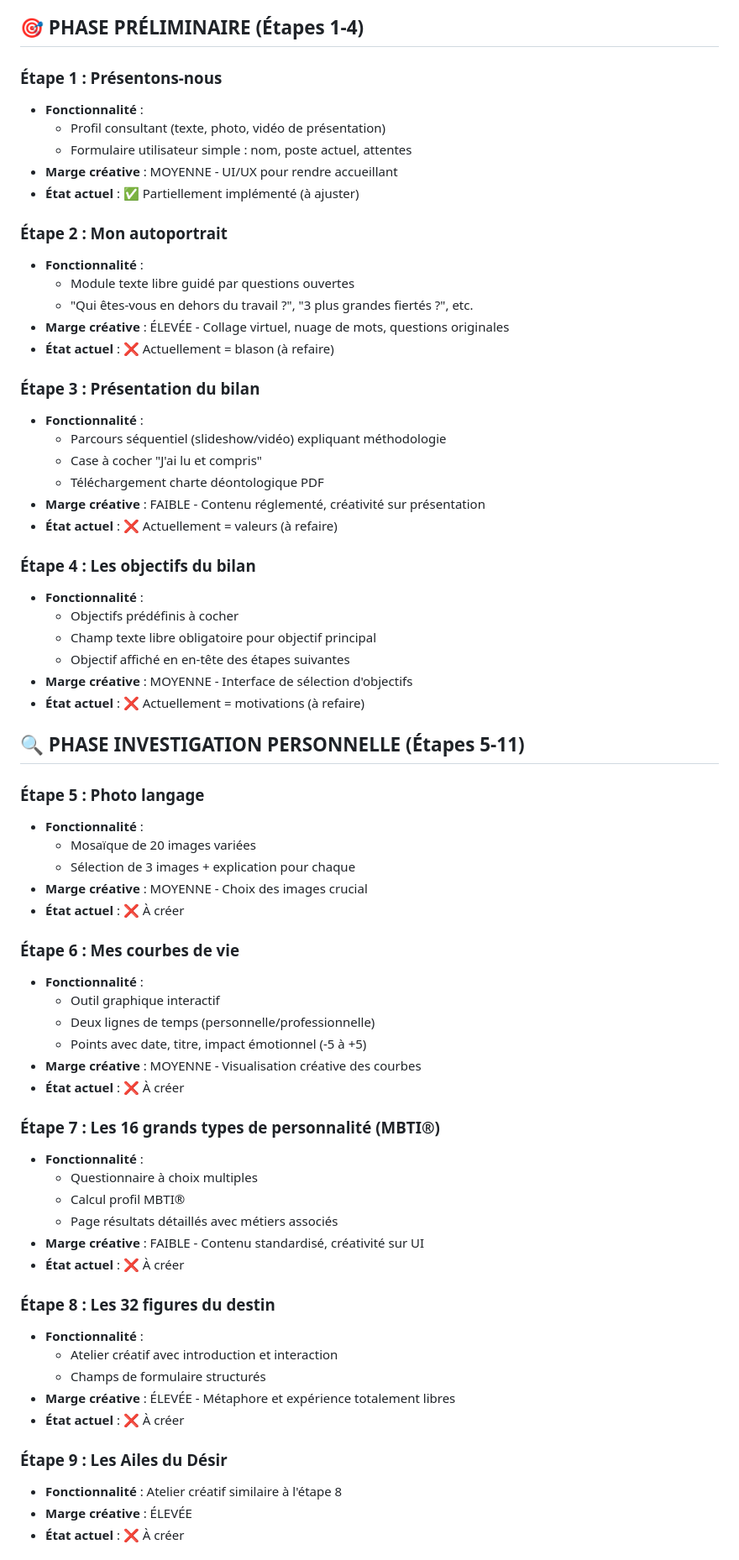
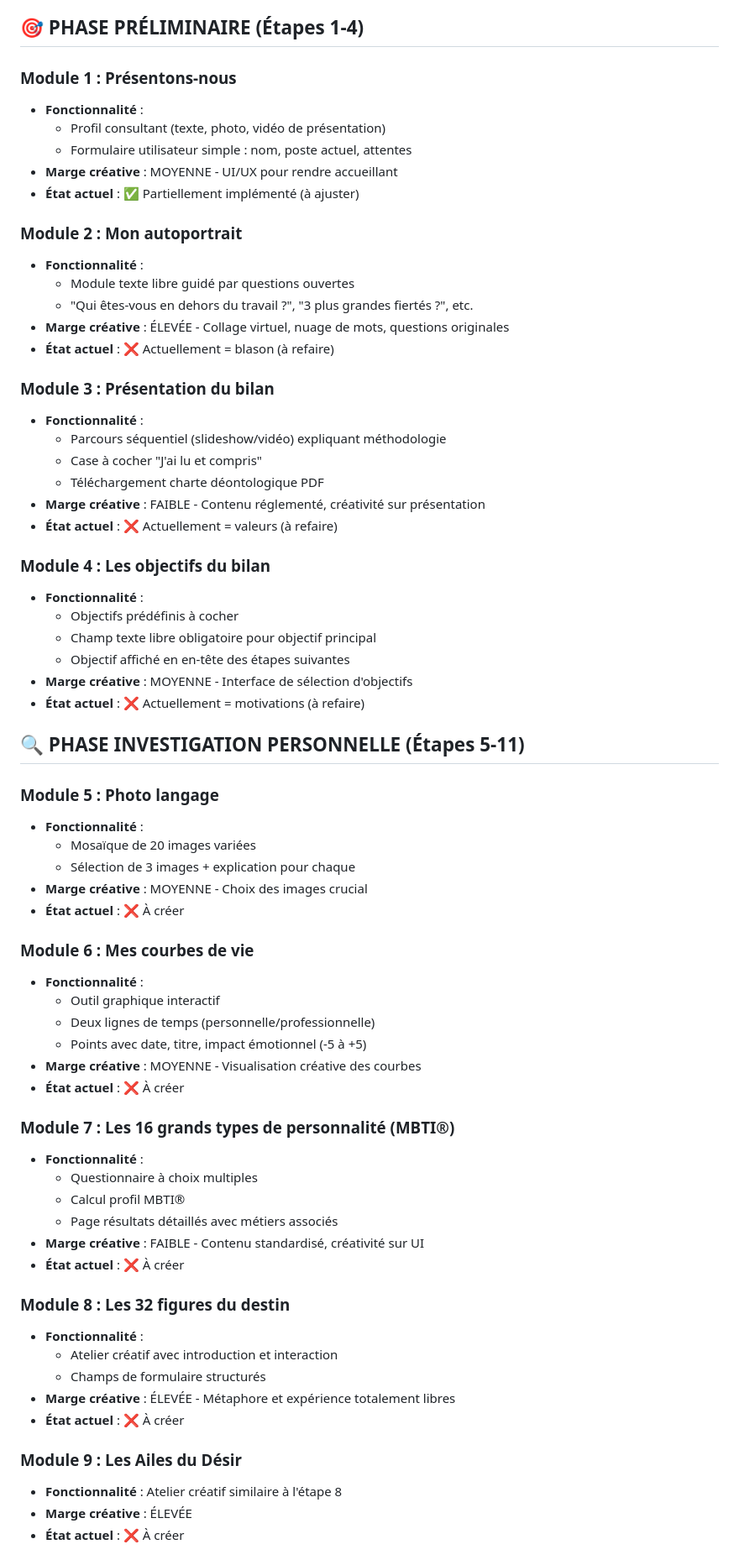
Before and after one commit to sfardea/bdc, a Markdown page: documentation/NOUVELLE_STRUCTURE_ETAPES.md, the part around the change printed below. Shown: that part at 84% size. GitHub-like rendering.

```diff
--- a/documentation/NOUVELLE_STRUCTURE_ETAPES.md
+++ b/documentation/NOUVELLE_STRUCTURE_ETAPES.md
@@ -4,21 +4,21 @@ Basée sur les spécifications précises reçues, voici la restructuration compl
 
 ## 🎯 **PHASE PRÉLIMINAIRE (Étapes 1-4)**
 
-### **Étape 1 : Présentons-nous**
+### **Module 1 : Présentons-nous**
 - **Fonctionnalité** :
   - Profil consultant (texte, photo, vidéo de présentation)
   - Formulaire utilisateur simple : nom, poste actuel, attentes
 - **Marge créative** : MOYENNE - UI/UX pour rendre accueillant
 - **État actuel** : ✅ Partiellement implémenté (à ajuster)
 
-### **Étape 2 : Mon autoportrait**
+### **Module 2 : Mon autoportrait**
 - **Fonctionnalité** :
   - Module texte libre guidé par questions ouvertes
   - "Qui êtes-vous en dehors du travail ?", "3 plus grandes fiertés ?", etc.
 - **Marge créative** : ÉLEVÉE - Collage virtuel, nuage de mots, questions originales
 - **État actuel** : ❌ Actuellement = blason (à refaire)
 
-### **Étape 3 : Présentation du bilan**
+### **Module 3 : Présentation du bilan**
 - **Fonctionnalité** :
   - Parcours séquentiel (slideshow/vidéo) expliquant méthodologie
   - Case à cocher "J'ai lu et compris"
@@ -26,7 +26,7 @@ Basée sur les spécifications précises reçues, voici la restructuration compl
 - **Marge créative** : FAIBLE - Contenu réglementé, créativité sur présentation
 - **État actuel** : ❌ Actuellement = valeurs (à refaire)
 
-### **Étape 4 : Les objectifs du bilan**
+### **Module 4 : Les objectifs du bilan**
 - **Fonctionnalité** :
   - Objectifs prédéfinis à cocher
   - Champ texte libre obligatoire pour objectif principal
@@ -36,14 +36,14 @@ Basée sur les spécifications précises reçues, voici la restructuration compl
 
 ## 🔍 **PHASE INVESTIGATION PERSONNELLE (Étapes 5-11)**
 
-### **Étape 5 : Photo langage**
+### **Module 5 : Photo langage**
 - **Fonctionnalité** :
   - Mosaïque de 20 images variées
   - Sélection de 3 images + explication pour chaque
 - **Marge créative** : MOYENNE - Choix des images crucial
 - **État actuel** : ❌ À créer
 
-### **Étape 6 : Mes courbes de vie**
+### **Module 6 : Mes courbes de vie**
 - **Fonctionnalité** :
   - Outil graphique interactif
   - Deux lignes de temps (personnelle/professionnelle)
@@ -51,7 +51,7 @@ Basée sur les spécifications précises reçues, voici la restructuration compl
 - **Marge créative** : MOYENNE - Visualisation créative des courbes
 - **État actuel** : ❌ À créer
 
-### **Étape 7 : Les 16 grands types de personnalité (MBTI®)**
+### **Module 7 : Les 16 grands types de personnalité (MBTI®)**
 - **Fonctionnalité** :
   - Questionnaire à choix multiples
   - Calcul profil MBTI®
@@ -59,14 +59,14 @@ Basée sur les spécifications précises reçues, voici la restructuration compl
 - **Marge créative** : FAIBLE - Contenu standardisé, créativité sur UI
 - **État actuel** : ❌ À créer
 
-### **Étape 8 : Les 32 figures du destin**
+### **Module 8 : Les 32 figures du destin**
 - **Fonctionnalité** :
   - Atelier créatif avec introduction et interaction
   - Champs de formulaire structurés
 - **Marge créative** : ÉLEVÉE - Métaphore et expérience totalement libres
 - **État actuel** : ❌ À créer
 
-### **Étape 9 : Les Ailes du Désir**
+### **Module 9 : Les Ailes du Désir**
 - **Fonctionnalité** : Atelier créatif similaire à l'étape 8
 - **Marge créative** : ÉLEVÉE
 - **État actuel** : ❌ À créer
```
Also changed, not shown: other parts of documentation/NOUVELLE_STRUCTURE_ETAPES.md (+20 -20 lines).
